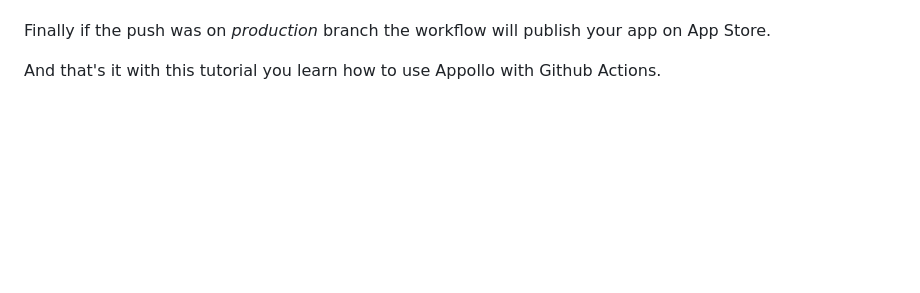
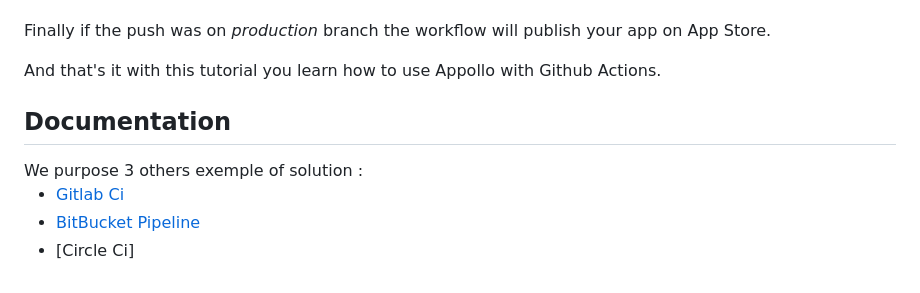
Before and after one commit to NathanSepul/flutter_ci_appollo, a Markdown page: README.md, the part around the change. GitHub-like rendering; blank space fills up the shorter version.

```diff
--- a/README.md
+++ b/README.md
@@ -124,3 +124,10 @@ If the unit tests has been successfully passed and the build ipa successed too y
 Finally if the push was on *production* branch the workflow will publish your app on App Store.
 
 And that's it with this tutorial you learn how to use Appollo with Github Actions.
+
+<h2>Documentation</h2>
+We purpose 3 others exemple of solution :
+
+- [Gitlab Ci](https://gitlab.com/NathanSepul/flutter_ci_appollo)
+- [BitBucket Pipeline](https://bitbucket.org/appollo-ci-cd/flutter_appollo_ci)
+- [Circle Ci]
```
